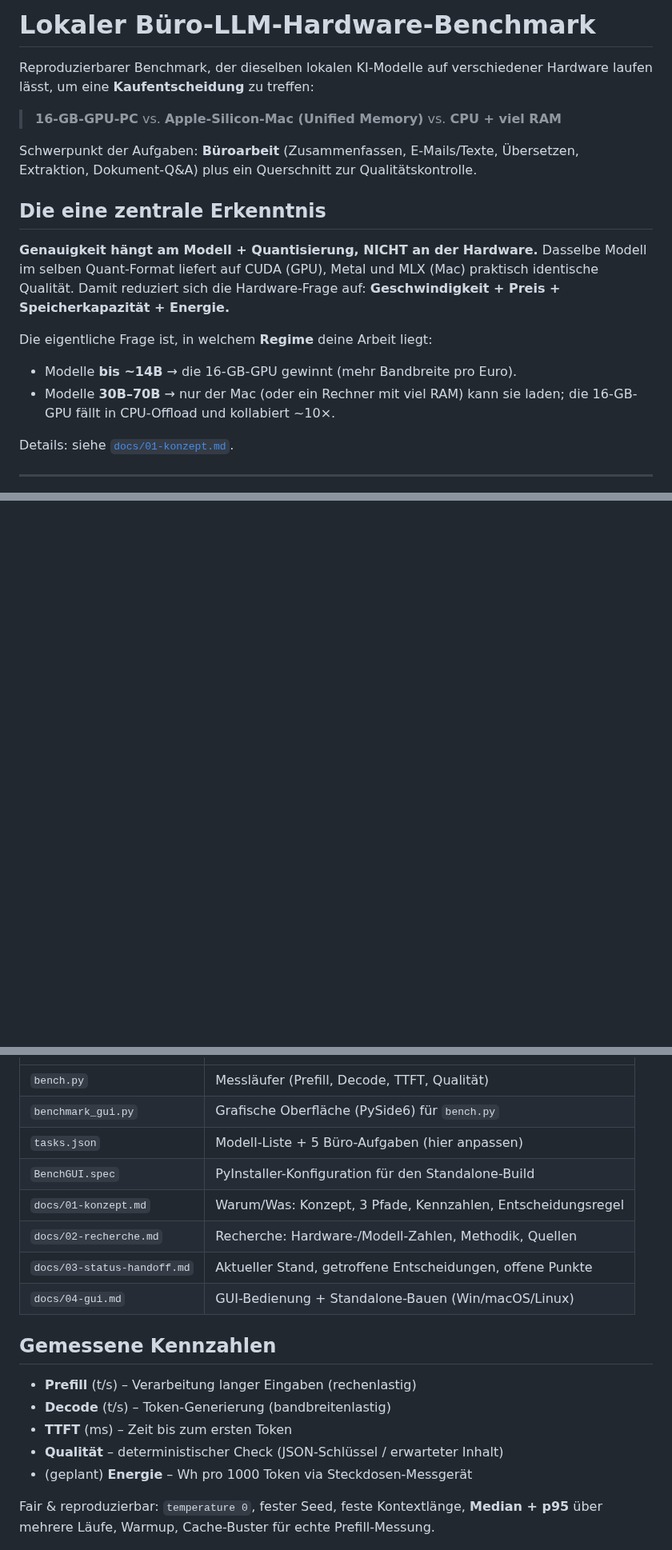
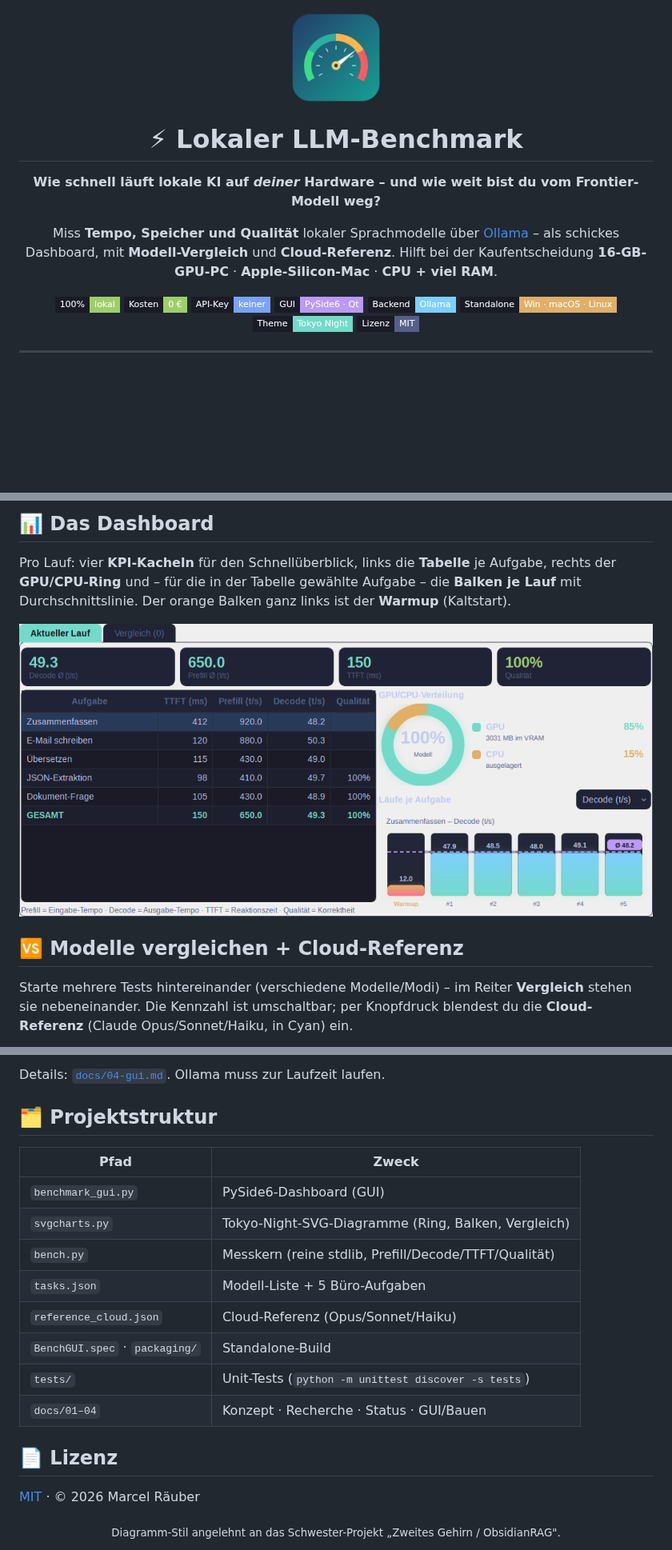
Before and after one commit to MarcelDIY/Benchmark, a Markdown page: README.md, 3 parts joined by grey strips. Shown at 80% size. GitHub-like rendering; pictures changed too: assets/screenshots/dashboard.png (added); badges without logos; blank space fills up the shorter version.

```diff
--- a/README.md
+++ b/README.md
@@ -1,25 +1,25 @@
-# Lokaler Büro-LLM-Hardware-Benchmark
+<div align="center">
 
-Reproduzierbarer Benchmark, der dieselben lokalen KI-Modelle auf verschiedener
-Hardware laufen lässt, um eine **Kaufentscheidung** zu treffen:
+<img src="assets/icon.png" width="116" alt="Lokaler LLM-Benchmark">
 
-> **16-GB-GPU-PC**  vs.  **Apple-Silicon-Mac (Unified Memory)**  vs.  **CPU + viel RAM**
+# ⚡ Lokaler LLM-Benchmark
 
-Schwerpunkt der Aufgaben: **Büroarbeit** (Zusammenfassen, E-Mails/Texte, Übersetzen,
-Extraktion, Dokument-Q&A) plus ein Querschnitt zur Qualitätskontrolle.
+**Wie schnell läuft lokale KI auf _deiner_ Hardware – und wie weit bist du vom Frontier-Modell weg?**
 
-## Die eine zentrale Erkenntnis
-**Genauigkeit hängt am Modell + Quantisierung, NICHT an der Hardware.** Dasselbe
-Modell im selben Quant-Format liefert auf CUDA (GPU), Metal und MLX (Mac) praktisch
-identische Qualität. Damit reduziert sich die Hardware-Frage auf:
-**Geschwindigkeit + Preis + Speicherkapazität + Energie.**
+Miss **Tempo, Speicher und Qualität** lokaler Sprachmodelle über [Ollama](https://ollama.com) –
+als schickes Dashboard, mit **Modell-Vergleich** und **Cloud-Referenz**.
+Hilft bei der Kaufentscheidung **16-GB-GPU-PC** · **Apple-Silicon-Mac** · **CPU + viel RAM**.
 
-Die eigentliche Frage ist, in welchem **Regime** deine Arbeit liegt:
-- Modelle **bis ~14B** → die 16-GB-GPU gewinnt (mehr Bandbreite pro Euro).
-- Modelle **30B–70B** → nur der Mac (oder ein Rechner mit viel RAM) kann sie laden;
-  die 16-GB-GPU fällt in CPU-Offload und kollabiert ~10×.
+![100% lokal](https://img.shields.io/badge/100%25-lokal-9ece6a?style=flat-square&labelColor=1a1b26)
+![Kosten](https://img.shields.io/badge/Kosten-0%20%E2%82%AC-9ece6a?style=flat-square&labelColor=1a1b26)
+![API-Key](https://img.shields.io/badge/API--Key-keiner-7aa2f7?style=flat-square&labelColor=1a1b26)
+![GUI](https://img.shields.io/badge/GUI-PySide6%20·%20Qt-bb9af7?style=flat-square&labelColor=1a1b26)
+![Backend](https://img.shields.io/badge/Backend-Ollama-7dcfff?style=flat-square&labelColor=1a1b26)
+![Standalone](https://img.shields.io/badge/Standalone-Win%20·%20macOS%20·%20Linux-e0af68?style=flat-square&labelColor=1a1b26)
+![Theme](https://img.shields.io/badge/Theme-Tokyo%20Night-73daca?style=flat-square&labelColor=1a1b26)
+![Lizenz](https://img.shields.io/badge/Lizenz-MIT-565f89?style=flat-square&labelColor=1a1b26)
 
-Details: siehe [`docs/01-konzept.md`](docs/01-konzept.md).
+</div>
 
 ---
 
@@ -29,0 +58,14 @@ Details: siehe [`docs/01-konzept.md`](docs/01-konzept.md).
+## 📊 Das Dashboard
+
+Pro Lauf: vier **KPI-Kacheln** für den Schnellüberblick, links die **Tabelle** je Aufgabe,
+rechts der **GPU/CPU-Ring** und – für die in der Tabelle gewählte Aufgabe – die **Balken je Lauf**
+mit Durchschnittslinie. Der orange Balken ganz links ist der **Warmup** (Kaltstart).
+
+![Dashboard – Aktueller Lauf](assets/screenshots/dashboard.png)
+
+## 🆚 Modelle vergleichen + Cloud-Referenz
+
+Starte mehrere Tests hintereinander (verschiedene Modelle/Modi) – im Reiter **Vergleich**
+stehen sie nebeneinander. Die Kennzahl ist umschaltbar; per Knopfdruck blendest du die
+**Cloud-Referenz** (Claude Opus/Sonnet/Haiku, in Cyan) ein.
+
@@ -65,19 +175,20 @@ OS-Hinweise in [`docs/04-gui.md`](docs/04-gui.md). Ollama muss laufen.
+Details: [`docs/04-gui.md`](docs/04-gui.md). Ollama muss zur Laufzeit laufen.
+
+## 🗂️ Projektstruktur
+
+| Pfad | Zweck |
 |---|---|
-| `bench.py` | Messläufer (Prefill, Decode, TTFT, Qualität) |
-| `benchmark_gui.py` | Grafische Oberfläche (PySide6) für `bench.py` |
-| `tasks.json` | Modell-Liste + 5 Büro-Aufgaben (hier anpassen) |
-| `BenchGUI.spec` | PyInstaller-Konfiguration für den Standalone-Build |
-| `docs/01-konzept.md` | Warum/Was: Konzept, 3 Pfade, Kennzahlen, Entscheidungsregel |
-| `docs/02-recherche.md` | Recherche: Hardware-/Modell-Zahlen, Methodik, Quellen |
-| `docs/03-status-handoff.md` | Aktueller Stand, getroffene Entscheidungen, offene Punkte |
-| `docs/04-gui.md` | GUI-Bedienung + Standalone-Bauen (Win/macOS/Linux) |
+| `benchmark_gui.py` | PySide6-Dashboard (GUI) |
+| `svgcharts.py` | Tokyo-Night-SVG-Diagramme (Ring, Balken, Vergleich) |
+| `bench.py` | Messkern (reine stdlib, Prefill/Decode/TTFT/Qualität) |
+| `tasks.json` | Modell-Liste + 5 Büro-Aufgaben |
+| `reference_cloud.json` | Cloud-Referenz (Opus/Sonnet/Haiku) |
+| `BenchGUI.spec` · `packaging/` | Standalone-Build |
+| `tests/` | Unit-Tests (`python -m unittest discover -s tests`) |
+| `docs/01–04` | Konzept · Recherche · Status · GUI/Bauen |
 
-## Gemessene Kennzahlen
-- **Prefill** (t/s) – Verarbeitung langer Eingaben (rechenlastig)
-- **Decode** (t/s) – Token-Generierung (bandbreitenlastig)
-- **TTFT** (ms) – Zeit bis zum ersten Token
-- **Qualität** – deterministischer Check (JSON-Schlüssel / erwarteter Inhalt)
-- (geplant) **Energie** – Wh pro 1000 Token via Steckdosen-Messgerät
+## 📄 Lizenz
 
-Fair & reproduzierbar: `temperature 0`, fester Seed, feste Kontextlänge,
-**Median + p95** über mehrere Läufe, Warmup, Cache-Buster für echte Prefill-Messung.
+[MIT](LICENSE) · © 2026 Marcel Räuber
+
+<div align="center"><sub>Diagramm-Stil angelehnt an das Schwester-Projekt „Zweites Gehirn / ObsidianRAG".</sub></div>
```
Also changed, not shown: other parts of README.md (+127 -31 lines), docs/04-gui.md (+29 -20 lines), assets/screenshots/overview.png (added), assets/screenshots/vergleich.png (added).
